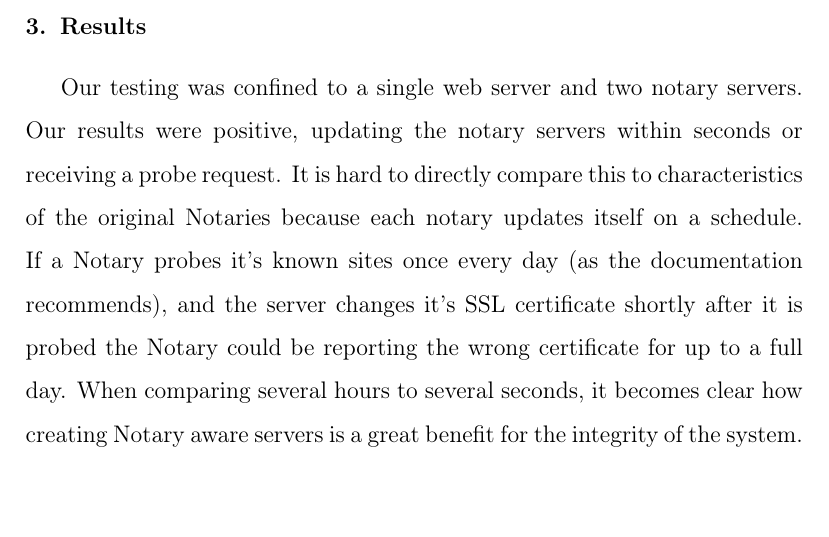
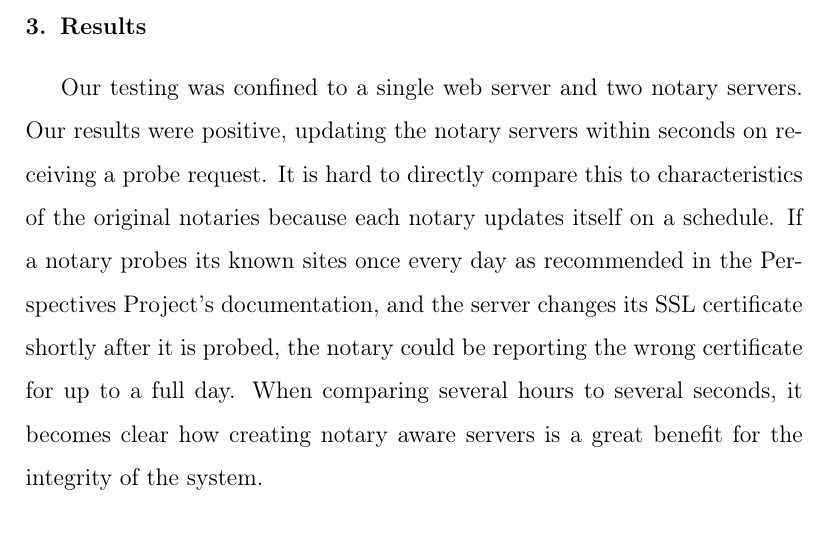
Before and after one commit to hockeybuggy/cis4110paper, a LaTeX paper (report.tex): part of page 5 of 7, cut so that both start at the same text, the shorter picture padded with empty space. Compiled offline with pdfLaTeX.

Commit message:
Update report.tex

```diff
--- a/report.tex
+++ b/report.tex
@@ -208,14 +208,14 @@ the perspective server. The request is in the following form:
 \label{results}
 
 Our testing was confined to a single web server and two notary servers. Our
-results were positive, updating the notary servers within seconds or receiving
+results were positive, updating the notary servers within seconds on receiving
 a probe request. It is hard to directly compare this to characteristics of the
-original Notaries because each notary updates itself on a schedule. If a Notary
-probes it's known sites once every day (as the documentation recommends), and
-the server changes it's SSL certificate shortly after it is probed the Notary
-could be reporting the wrong certificate for up to a full day. When comparing
-several hours to several seconds, it becomes clear how creating Notary aware
-servers is a great benefit for the integrity of the system.
+original notaries because each notary updates itself on a schedule. If a notary
+probes its known sites once every day as recommended in the Perspectives Project's
+documentation, and the server changes its SSL certificate shortly after it is
+probed, the notary could be reporting the wrong certificate for up to a full day.
+When comparing several hours to several seconds, it becomes clear how creating
+notary aware servers is a great benefit for the integrity of the system.
 
 \section{Conclusion}
 \label{conclusion}
```
